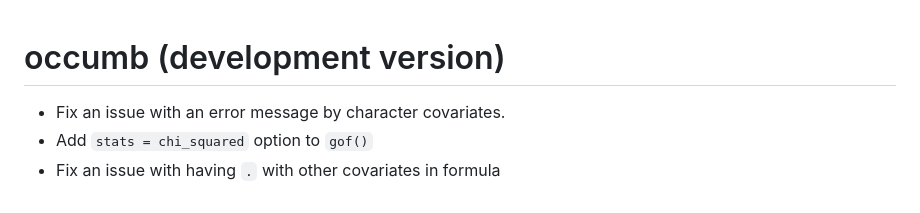
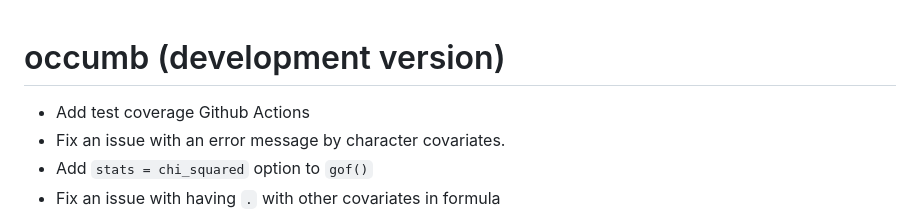
Before and after one commit to fukayak/occumb, a Markdown page: NEWS.md, the part around the change. GitHub-like rendering.

```diff
--- a/NEWS.md
+++ b/NEWS.md
@@ -1,4 +1,5 @@
 # occumb (development version)
+* Add test coverage Github Actions
 * Fix an issue with an error message by character covariates.
 * Add `stats = chi_squared` option to `gof()`
 * Fix an issue with having `.` with other covariates in formula
```
